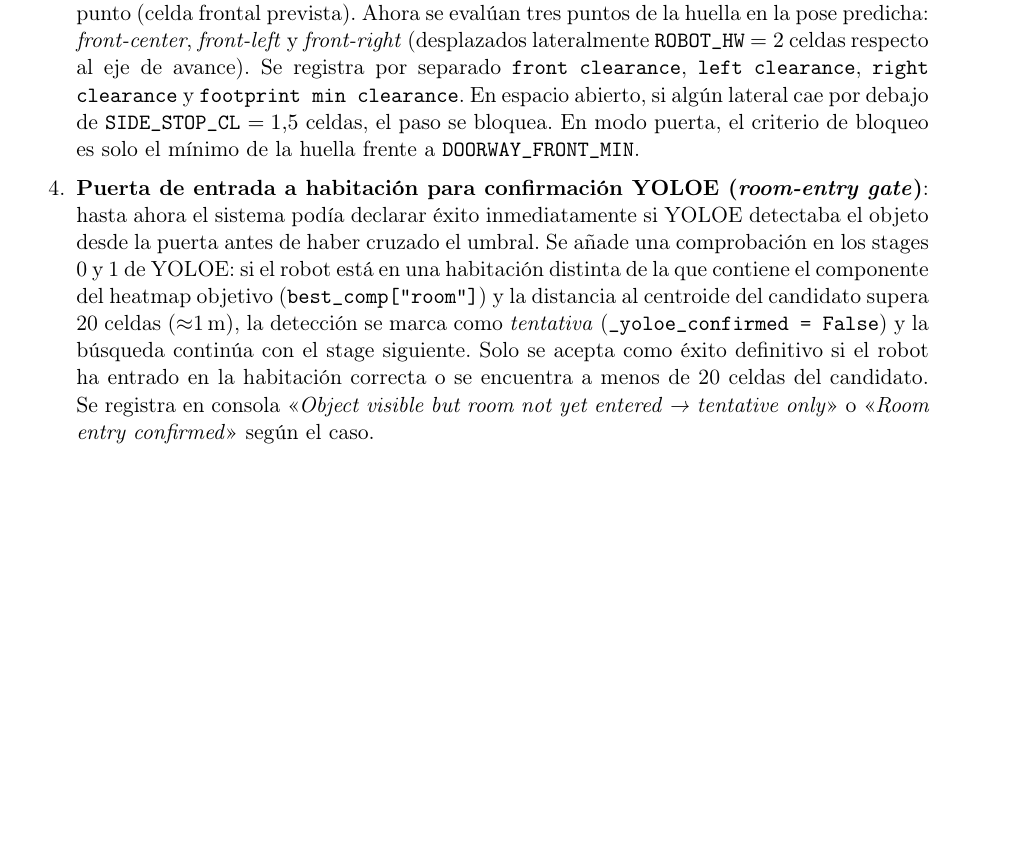
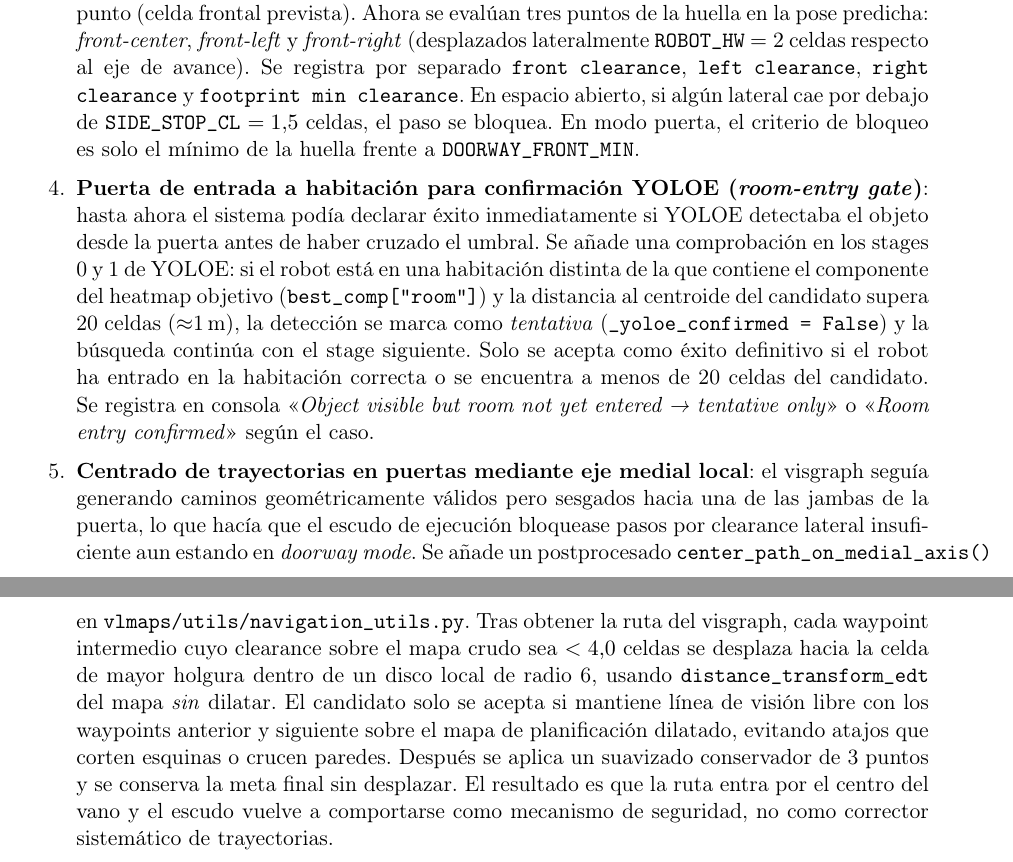
Before and after one commit to flaviodetimones/vlmap-semantic-object-search, a LaTeX document (project_status_and_plan.tex): part of page 19 of 19 before the commit and two parts of pages 19 and 20 of 20 after it, the two joined at a grey line, cut so that both start at the same text, the shorter picture padded with empty space. Compiled offline with pdfLaTeX.

Commit message:
docs: add 16 Apr 2026 diary entry - medial-axis door centering plan

```diff
--- a/project_status_and_plan.tex
+++ b/project_status_and_plan.tex
@@ -1189,6 +1189,24 @@ disponibilidad del robot HSR en el laboratorio V4R del TU Wien.
         «\textit{Object visible but room not yet entered → tentative only}» o
         «\textit{Room entry confirmed}» según el caso.
 
+  \item \textbf{Centrado de trayectorias en puertas mediante eje medial local}:
+        el visgraph seguía generando caminos geométricamente válidos pero
+        sesgados hacia una de las jambas de la puerta, lo que hacía que el
+        escudo de ejecución bloquease pasos por clearance lateral insuficiente
+        aun estando en \textit{doorway mode}. Se añade un postprocesado
+        \texttt{center\_path\_on\_medial\_axis()} en
+        \texttt{vlmaps/utils/navigation\_utils.py}. Tras obtener la ruta del
+        visgraph, cada waypoint intermedio cuyo clearance sobre el mapa crudo
+        sea $<4{,}0$ celdas se desplaza hacia la celda de mayor holgura dentro
+        de un disco local de radio 6, usando \texttt{distance\_transform\_edt}
+        del mapa \emph{sin} dilatar. El candidato solo se acepta si mantiene
+        línea de visión libre con los waypoints anterior y siguiente sobre el
+        mapa de planificación dilatado, evitando atajos que corten esquinas o
+        crucen paredes. Después se aplica un suavizado conservador de 3 puntos
+        y se conserva la meta final sin desplazar. El resultado es que la ruta
+        entra por el centro del vano y el escudo vuelve a comportarse como
+        mecanismo de seguridad, no como corrector sistemático de trayectorias.
+
 \end{enumerate}
 
 \end{document}
```
Also changed, not shown: project_status_and_plan.pdf, project_status_and_plan.tex (2 more changed lines).
